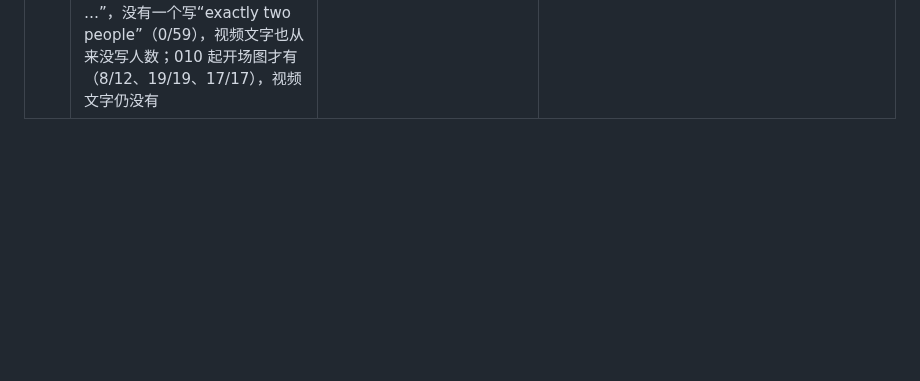
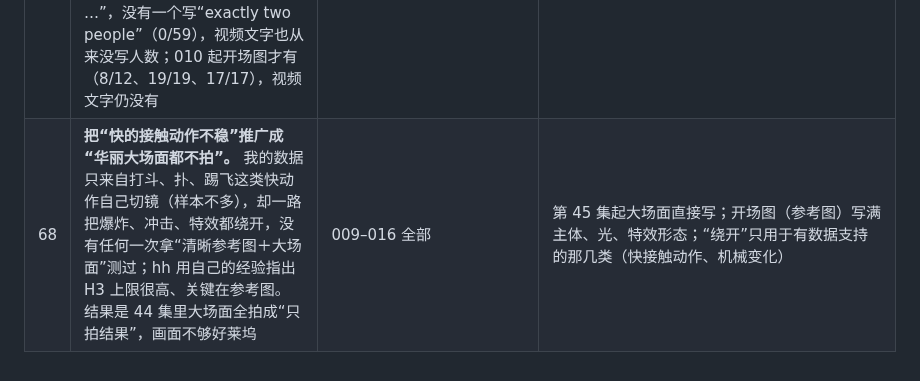
Before and after one commit to hehaiwei1234-glitch/minimaxH3-To-yunfuwuqi, a Markdown page: docs/Claude易错点自查清单.md, the part around the change. GitHub-like rendering; blank space fills up the shorter version.

Commit message:
docs: H29 大场面待测、自查清单68
Co-Authored-By: Claude Sonnet 5.5 <noreply@anthropic.com>
Claude-Session: https://claude.ai/code/session_01FTp7ybGxcee3pm93SubadG

```diff
--- a/docs/Claude易错点自查清单.md
+++ b/docs/Claude易错点自查清单.md
@@ -81,3 +81,4 @@ hh 2026-10-09 19:54 要求：Claude 自己的失误不写进 `docs/H3通用规
 | 65 | **温暖的两人戏没有危险感，节奏拖，像过家家。** 第 11–16 集大量是“两个人坐着聊天”，一个任务 10–12 秒、2–3 句日常话，插镜只在换景时用（火锅一场有 2 个），没用来把“外面的危险”穿插进温暖的戏里；hh：“两个人的世界好无聊，根本没有末日危险、里面不容易的安全感，跟过家家一样”“看得我睡着了”。我之前自己写过“为了缓解会拍其他画面加入”，也没执行；补拍 C 的三条（C-01 到 C-03）又是两人静态对话，同样的毛病没改 | 009 第 9–16 集、补拍 C | 见“写稿前必看”第 2、3 条；每个温暖室内任务之间插 3–4 秒危险线索无人镜头；台词要带赌注 |
 | 66 | **我自己的写法制造了台词断点。** 280 句台词里 171 句（61%）有句内标点：逗号 140、省略号 13；其中 59 句在 1–2 个字之后就断（“他们，还有救……”“我，等着看”“水，只是第一步”），正是 hh 听到的“先说 2 个字，停很久，再说后面”；而且对白任务一律写 10–12 秒、台词自然只有 3–4 秒，插件按镜头长度把台词窗口摊宽约 2 倍（hh 2026-10-14 说插件这部分不要动；我只从写法上改）；语气写成 quiet / tired / hoarse / low，更慢。hh 说“台词本身节奏优秀”是 2026-10-11 的事，那时是别的写法（单句），不能拿来当这批没问题 | 009–012 全部多句任务 | 见“写稿前必看”第 8 点；012 起执行（`configure(smooth=True, fixed_seed=37407)`：去句内标点、任务按台词长度收紧、加“一口气”句、视频种子固定） |
 | 67 | **多出一个人，是我没锁人数。** hh 2026-10-14 16:36 摘了 3 段关键剧情（剧本第 12 集 03、05 号，第 16 集 03 号，都在同一个地下二层农场、都是苏清月＋林峰两个人）：多出来的都是其中一人的复制品（同样的灰衬衫／米色毛衣），2 段开场图里就有（一个在林峰身后探头、一个在左边缘露半个身子），1 段是 H3 约 2.7 秒自己切进近景后冒出第二个“苏清月”。查稿子：009 里 59 个“两个以上人物＋场景”的任务，开场图提示词写的是“The frame holds Su and Lin, the …”，没有一个写“exactly two people”（0/59），视频文字也从来没写人数；010 起开场图才有（8/12、19/19、17/17），视频文字仍没有 | 009 全部多人任务 | 视频文字也锁人数（012 起自动加）；开场图和视频文字都写“恰好两个人、没有别人、谁也不出现两次” |
+| 68 | **把“快的接触动作不稳”推广成“华丽大场面都不拍”。** 我的数据只来自打斗、扑、踢飞这类快动作自己切镜（样本不多），却一路把爆炸、冲击、特效都绕开，没有任何一次拿“清晰参考图＋大场面”测过；hh 用自己的经验指出 H3 上限很高、关键在参考图。结果是 44 集里大场面全拍成“只拍结果”，画面不够好莱坞 | 009–016 全部 | 第 45 集起大场面直接写；开场图（参考图）写满主体、光、特效形态；“绕开”只用于有数据支持的那几类（快接触动作、机械变化） |
```
Also changed, not shown: docs/H3通用规律.md (+1 -0 lines).
